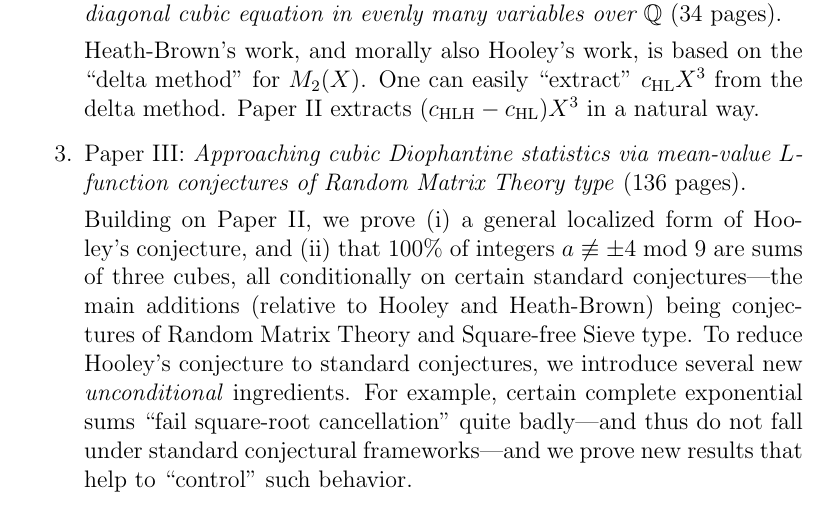
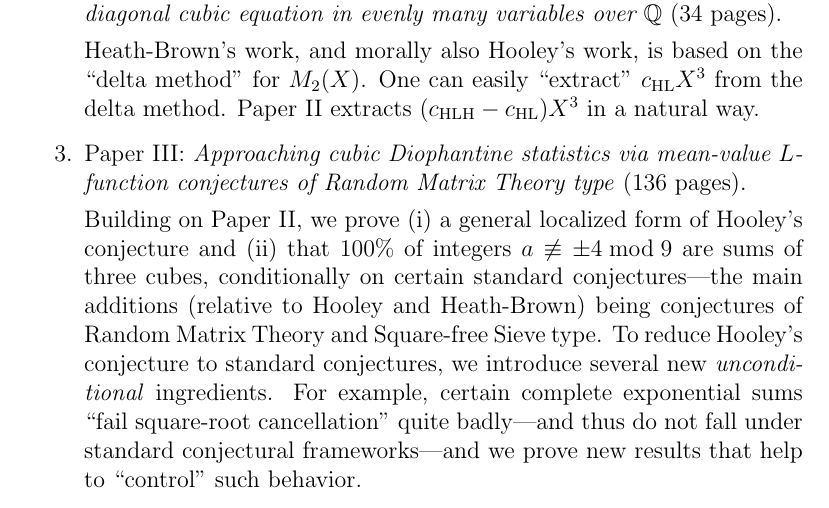
Before and after one commit to wangyangvictor/supplements_to_thesis_papers, a LaTeX document (main.tex): part of the page, cut so that both start at the same text. Compiled offline with pdfLaTeX.

Commit message:
Updates from Overleaf

```diff
--- a/main.tex
+++ b/main.tex
@@ -54,9 +54,9 @@ My thesis consists of three parts:
     (136 pages).
 
     Building on Paper~II,
-    we prove (i) a general localized form of Hooley's conjecture,
+    we prove (i) a general localized form of Hooley's conjecture
     and (ii) that $100\%$ of integers $a\not\equiv \pm4\bmod{9}$ are sums of three cubes,
-    all conditionally on certain standard conjectures---the main additions (relative to Hooley and Heath-Brown) being conjectures of Random Matrix Theory and Square-free Sieve type.
+    conditionally on certain standard conjectures---the main additions (relative to Hooley and Heath-Brown) being conjectures of Random Matrix Theory and Square-free Sieve type.
     To reduce Hooley's conjecture to standard conjectures,
     we introduce several new \emph{unconditional} ingredients.
     % Paper~III is long because there are many distinct ``sources of $\epsilon$'' in the works of Hooley and Heath-Brown.
```
Also changed, not shown: Thesis_outline_errata_comments.pdf.
